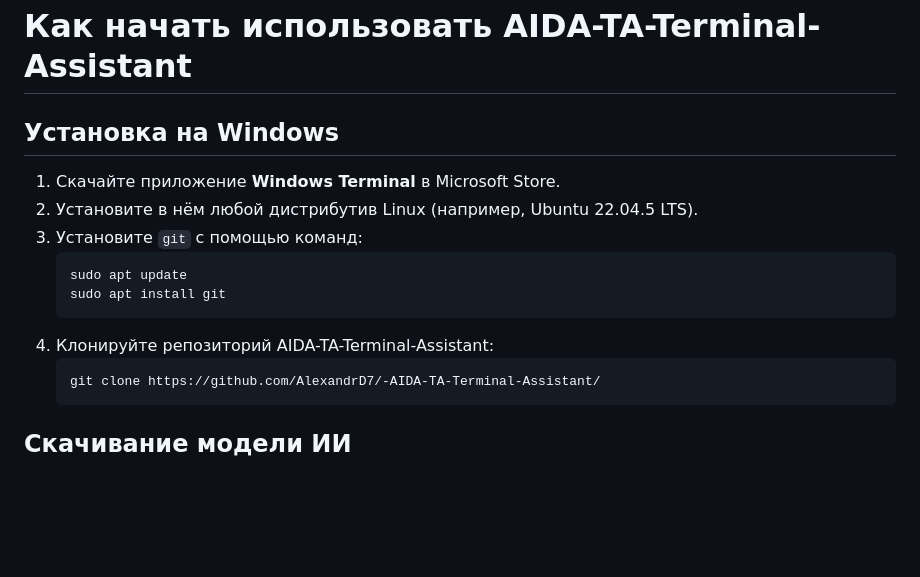
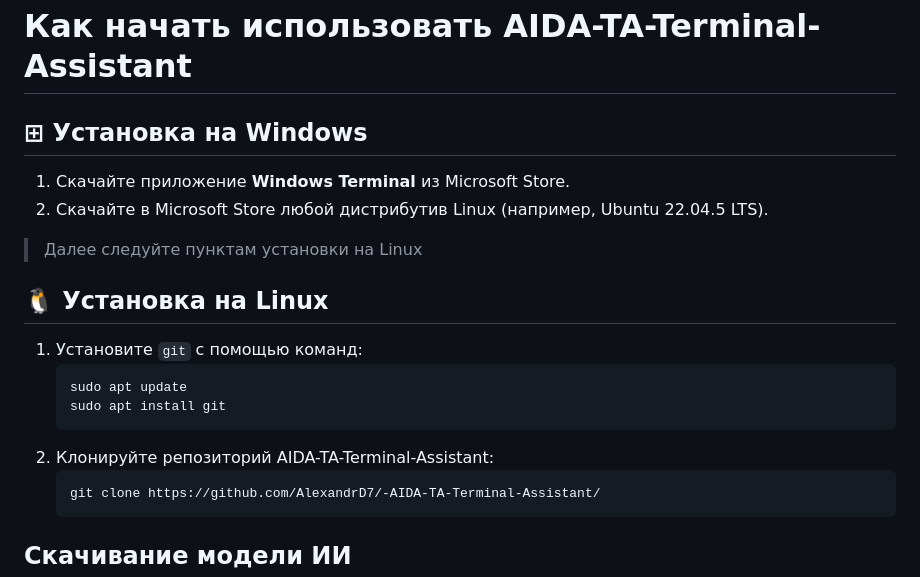
Before and after one commit to AlexandrD7/-AIDA-TA-Terminal-Assistant, a Markdown page: README.md, the part around the change. GitHub-like rendering; blank space fills up the shorter version.

````diff
--- a/README.md
+++ b/README.md
@@ -205,16 +205,20 @@ AIDA решает эти проблемы, предоставляя:
 
 # Как начать использовать AIDA-TA-Terminal-Assistant
 
-## Установка на Windows
+## ⊞ Установка на Windows
 
-1.  Скачайте приложение **Windows Terminal** в Microsoft Store.
-2.  Установите в нём любой дистрибутив Linux (например, Ubuntu 22.04.5 LTS).
-3.  Установите `git` с помощью команд:
+1.  Скачайте приложение **Windows Terminal** из Microsoft Store.
+2.  Скачайте в Microsoft Store любой дистрибутив Linux (например, Ubuntu 22.04.5 LTS).
+ >   Далее следуйте пунктам установки на Linux
+
+## 🐧 Установка на Linux
+
+1.  Установите `git` с помощью команд:
     ```bash
     sudo apt update
     sudo apt install git
     ```
-4.  Клонируйте репозиторий AIDA-TA-Terminal-Assistant:
+2.  Клонируйте репозиторий AIDA-TA-Terminal-Assistant:
     ```bash
     git clone https://github.com/AlexandrD7/-AIDA-TA-Terminal-Assistant/
     ```
````
